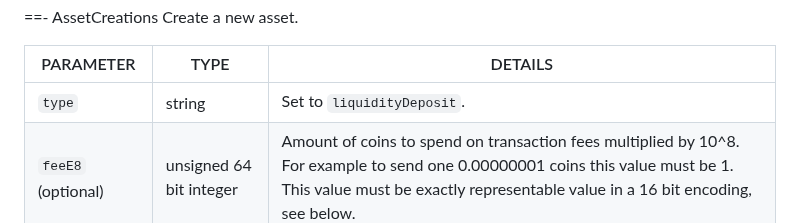
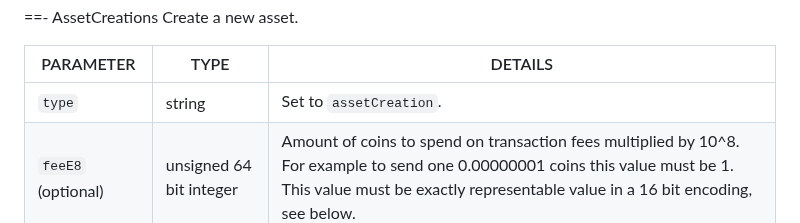
Before and after one commit to warthog-network/docs, a Markdown page: Developers/api/transaction-add.md, the part around the change. Drawn GitHub-style.

Commit message:
fix type

```diff
--- a/Developers/api/transaction-add.md
+++ b/Developers/api/transaction-add.md
@@ -220,7 +220,7 @@ Create a new asset.
 
  PARAMETER | TYPE | DETAILS
  ----------|------|--------
-`type`| string | Set to `liquidityDeposit`.
+`type`| string | Set to `assetCreation`.
  `feeE8` (optional) | unsigned 64 bit integer | Amount of coins to spend on transaction fees multiplied by 10^8. For example to send one 0.00000001 coins this value must be 1. This value must be exactly representable value in a 16 bit encoding, see below.
  `fee` (optional) | string | Amount of coins to spend on transaction fees. This value must be exactly representable value in a 16 bit encoding, see below.
  `name` | string of length 1 to 5 | The name of asset to be created.
```
